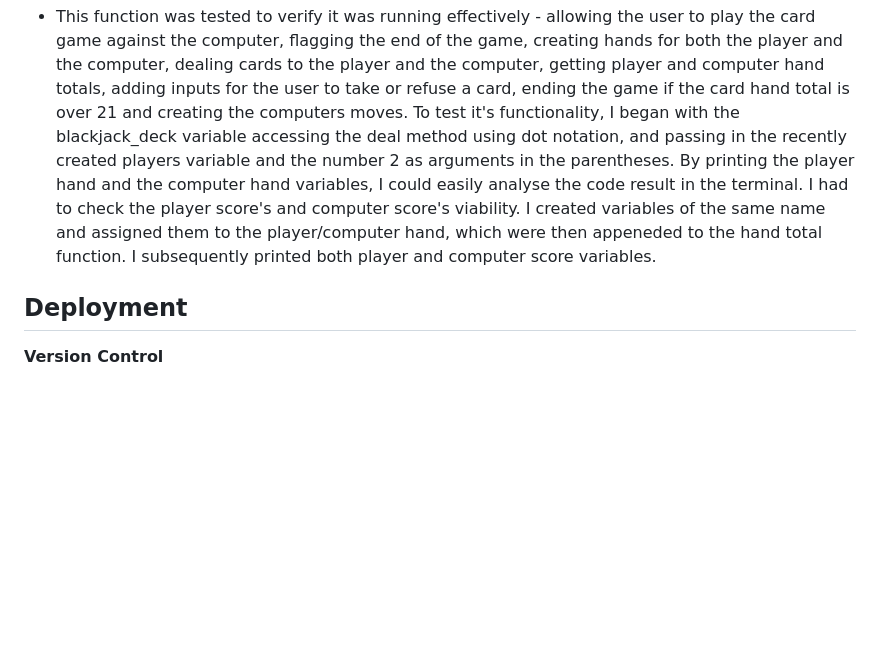
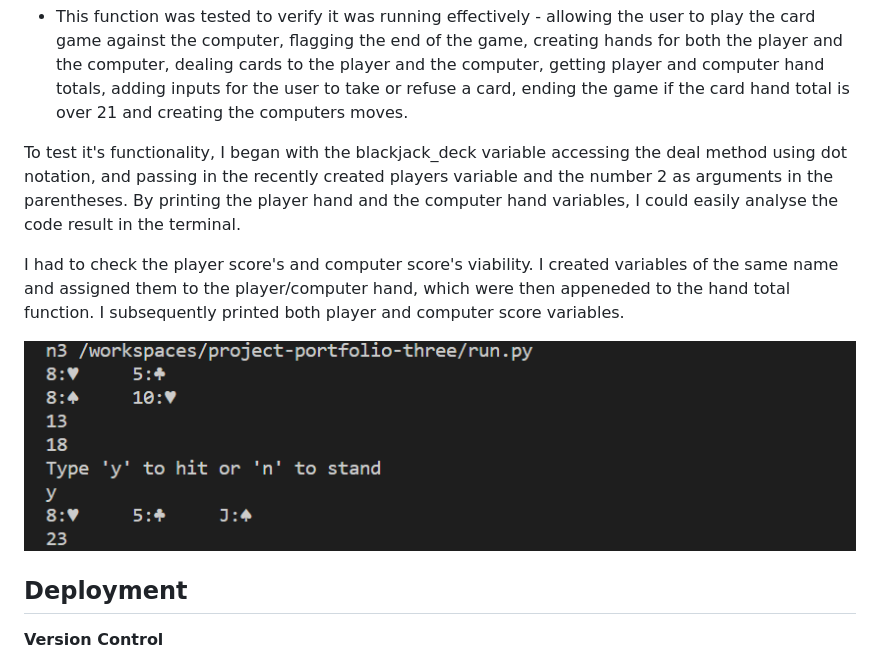
Before and after one commit to erincunningham7/project-portfolio-three, a Markdown page: README.md, the part around the change. Rendered like a GitHub page; pictures changed too: images/test-score.png (added); blank space fills up the shorter version.

Commit message:
Create images folder and upload test score image to readme file

```diff
--- a/README.md
+++ b/README.md
@@ -79,8 +79,13 @@ This is a simple blackjack game. This python game has all the attributes of the
 *Play Game Function*
 
 * This function was tested to verify it was running effectively - allowing the user to play the card game against the computer, flagging the end of the game, creating hands for both the player and the computer, dealing cards to the player and the computer, getting player and computer hand totals, adding inputs for the user to take or refuse a card, ending the game if the card hand total is over 21 and creating the computers moves.
+
 To test it's functionality, I began with the blackjack_deck variable accessing the deal method using dot notation, and passing in the recently created players variable and the number 2 as arguments in the parentheses. By printing the player hand and the computer hand variables, I could easily analyse the code result in the terminal.
+
 I had to check the player score's and computer score's viability. I created variables of the same name and assigned them to the player/computer hand, which were then appeneded to the hand total function. I subsequently printed both player and computer score variables.
+
+![Image](images/test-score.png)
+
 
 
 
```
